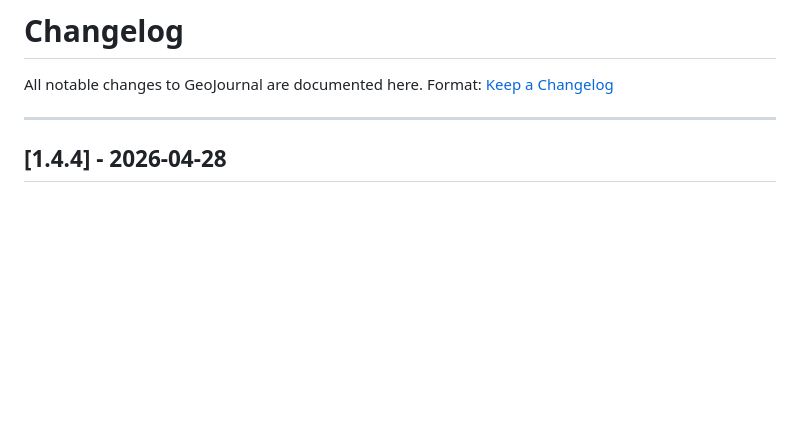
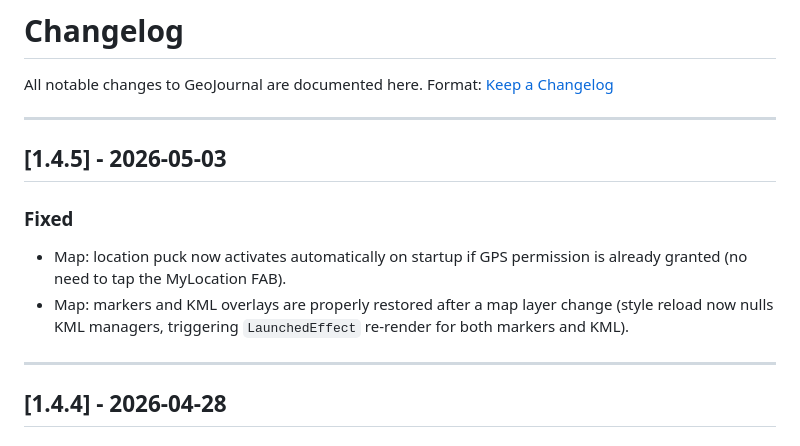
Before and after one commit to manzolo/GeoJournal, a Markdown page: CHANGELOG.md, the part around the change. GitHub-like rendering; blank space fills up the shorter version.

Commit message:
docs: update CHANGELOG for v1.4.5
Co-Authored-By: Claude Sonnet 4.6 <noreply@anthropic.com>

```diff
--- a/CHANGELOG.md
+++ b/CHANGELOG.md
@@ -2,6 +2,13 @@
 
 All notable changes to GeoJournal are documented here.
 Format: [Keep a Changelog](https://keepachangelog.com/en/1.0.0/)
+
+---
+
+## [1.4.5] - 2026-05-03
+### Fixed
+- Map: location puck now activates automatically on startup if GPS permission is already granted (no need to tap the MyLocation FAB).
+- Map: markers and KML overlays are properly restored after a map layer change (style reload now nulls KML managers, triggering `LaunchedEffect` re-render for both markers and KML).
 
 ---
 
```
